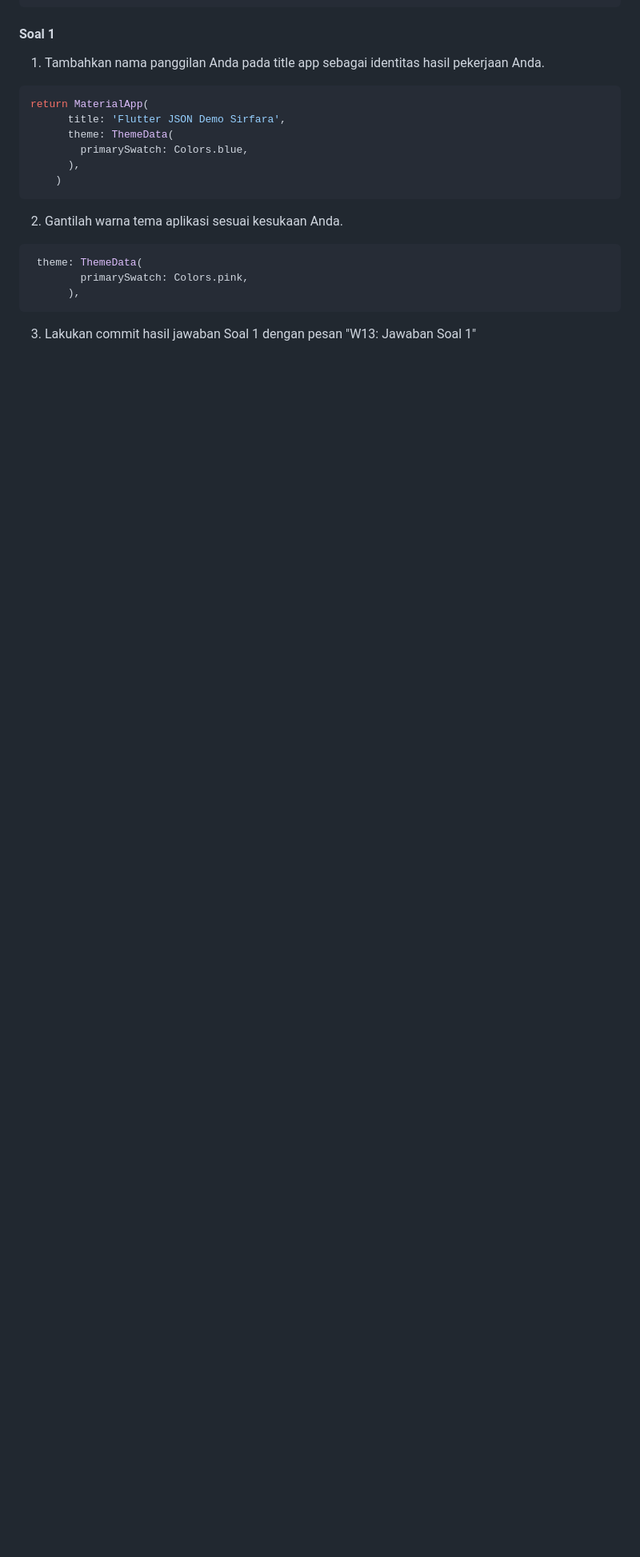
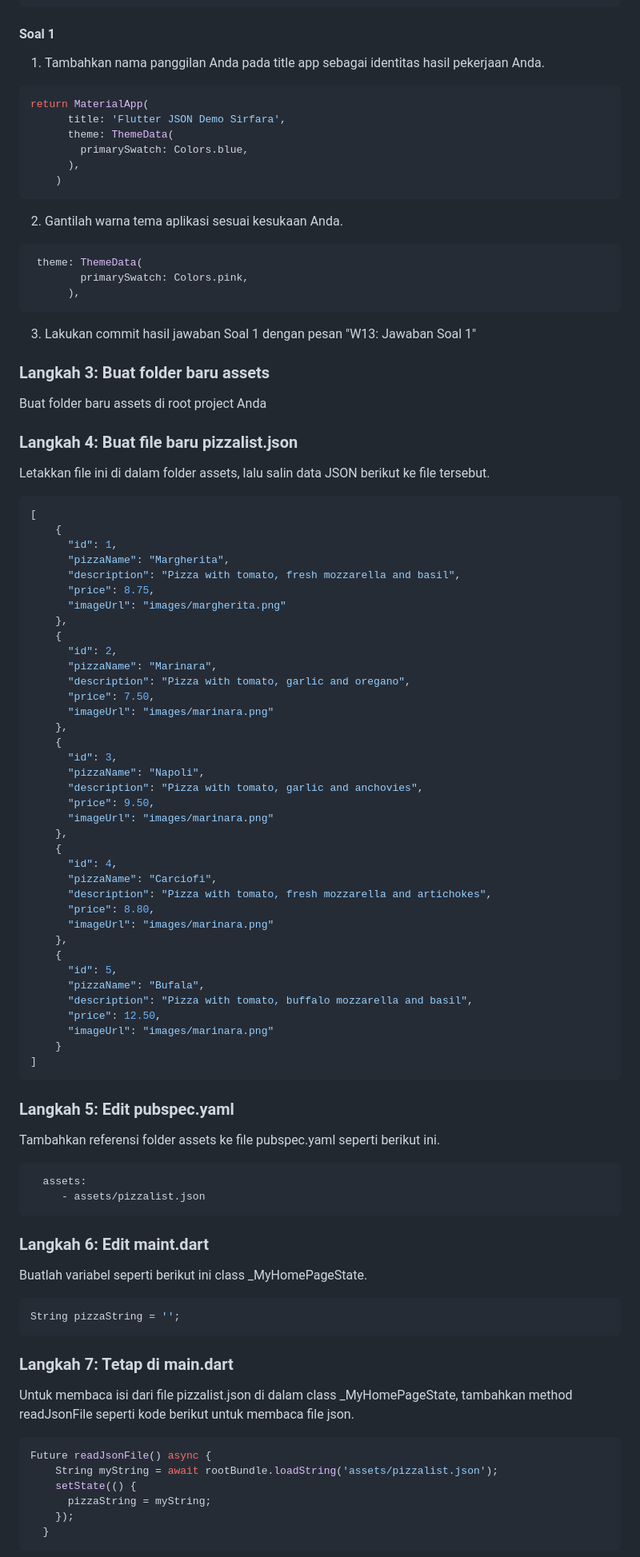
Before and after one commit to sirfara12/Pemograman-Mobile-25-26, a Markdown page: week13/README.md, the part around the change printed below. Shown: that part at 80% size. GitHub-like rendering; blank space fills up the shorter version.

````diff
--- a/week13/README.md
+++ b/week13/README.md
@@ -64,3 +64,72 @@ return MaterialApp(
 ```
 3. Lakukan commit hasil jawaban Soal 1 dengan pesan "W13: Jawaban Soal 1"
 
+### Langkah 3: Buat folder baru assets
+Buat folder baru assets di root project Anda
+
+### Langkah 4: Buat file baru pizzalist.json
+Letakkan file ini di dalam folder assets, lalu salin data JSON berikut ke file tersebut.
+```dart
+[
+    {
+      "id": 1,
+      "pizzaName": "Margherita",
+      "description": "Pizza with tomato, fresh mozzarella and basil",
+      "price": 8.75,
+      "imageUrl": "images/margherita.png"
+    },
+    {
+      "id": 2,
+      "pizzaName": "Marinara",
+      "description": "Pizza with tomato, garlic and oregano",
+      "price": 7.50,
+      "imageUrl": "images/marinara.png"
+    },
+    {
+      "id": 3,
+      "pizzaName": "Napoli",
+      "description": "Pizza with tomato, garlic and anchovies",
+      "price": 9.50,
+      "imageUrl": "images/marinara.png"
+    },
+    {
+      "id": 4,
+      "pizzaName": "Carciofi",
+      "description": "Pizza with tomato, fresh mozzarella and artichokes",
+      "price": 8.80,
+      "imageUrl": "images/marinara.png"
+    },
+    {
+      "id": 5,
+      "pizzaName": "Bufala",
+      "description": "Pizza with tomato, buffalo mozzarella and basil",
+      "price": 12.50,
+      "imageUrl": "images/marinara.png"
+    }
+]
+```
+
+### Langkah 5: Edit pubspec.yaml
+Tambahkan referensi folder assets ke file pubspec.yaml seperti berikut ini.
+```dart
+  assets:
+     - assets/pizzalist.json
+```
+
+### Langkah 6: Edit maint.dart
+Buatlah variabel seperti berikut ini class _MyHomePageState.
+```dart
+String pizzaString = '';
+```
+
+### Langkah 7: Tetap di main.dart
+Untuk membaca isi dari file pizzalist.json di dalam class _MyHomePageState, tambahkan method readJsonFile seperti kode berikut untuk membaca file json.
+```dart
+Future readJsonFile() async {
+    String myString = await rootBundle.loadString('assets/pizzalist.json');
+    setState(() {
+      pizzaString = myString;
+    });
+  }
+```
+
````
Also changed, not shown: other parts of week13/README.md (+106 -4 lines), week13/img/soal1.png (added), 3 other files.
